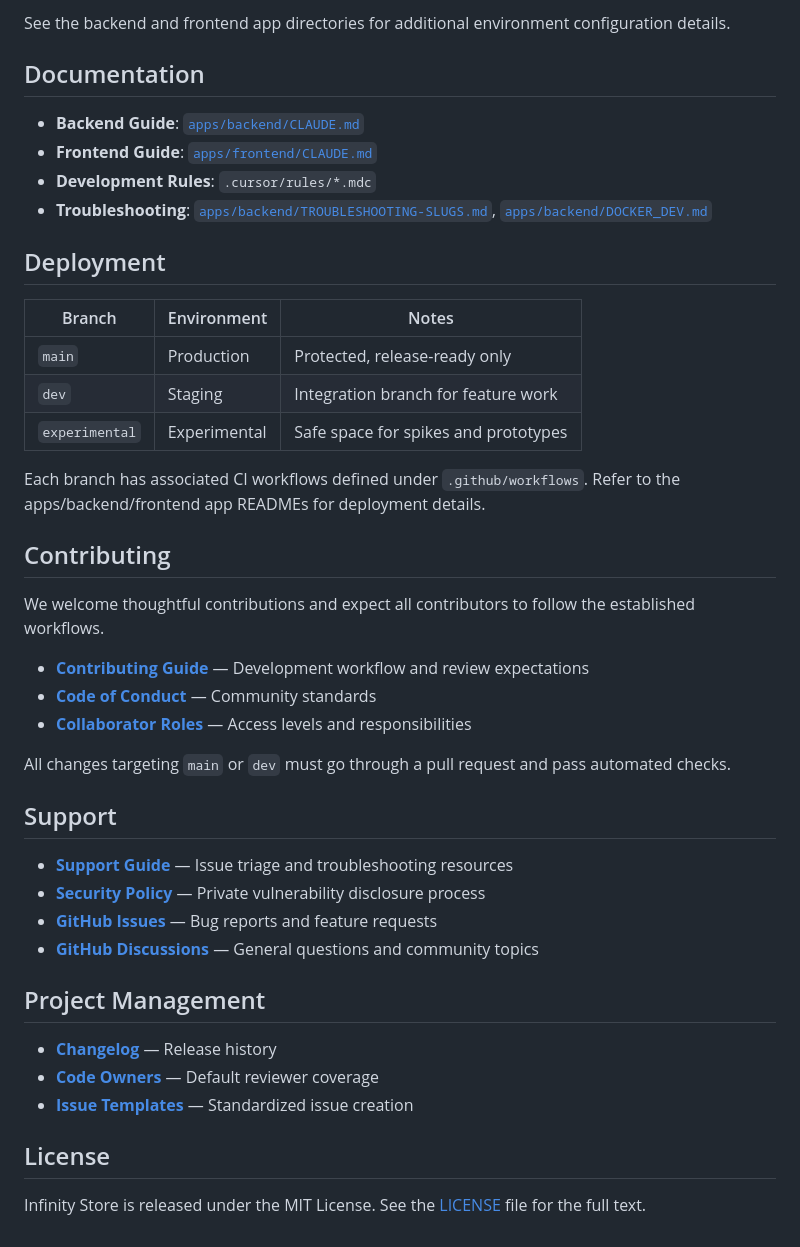
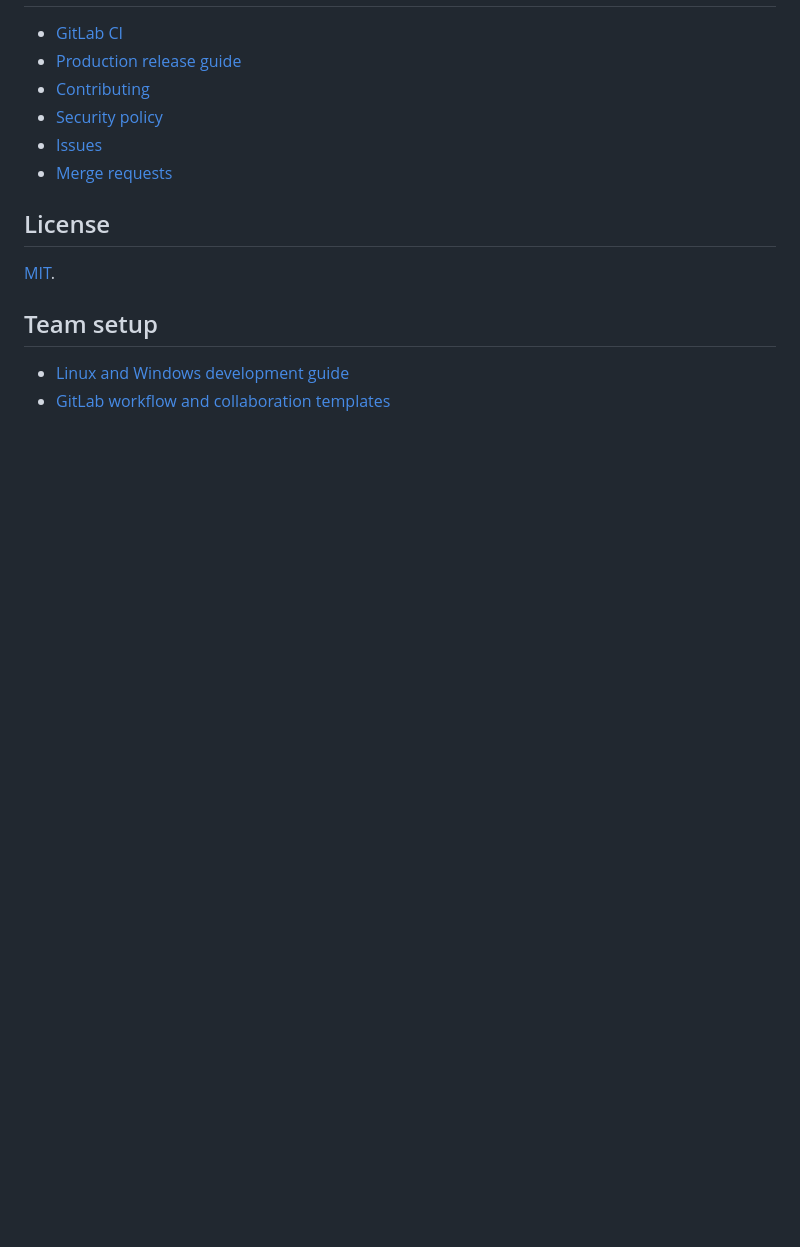
Before and after one commit to belforzedse/Infinitycolor, a Markdown page: README.md, the part around one of its changes. Drawn GitHub-style; blank space fills up the shorter version.

```diff
--- a/README.md
+++ b/README.md
@@ -77,46 +57,16 @@ Starts Next.js on http://localhost:2888.
 
-See the backend and frontend app directories for additional environment configuration details.
-
-## Documentation
-
-- **Backend Guide**: [`apps/backend/CLAUDE.md`](apps/backend/CLAUDE.md)
-- **Frontend Guide**: [`apps/frontend/CLAUDE.md`](apps/frontend/CLAUDE.md)
-- **Development Rules**: `.cursor/rules/*.mdc`
-- **Troubleshooting**: [`apps/backend/TROUBLESHOOTING-SLUGS.md`](apps/backend/TROUBLESHOOTING-SLUGS.md), [`apps/backend/DOCKER_DEV.md`](apps/backend/DOCKER_DEV.md)
-
-## Deployment
-
-| Branch        | Environment   | Notes                                  |
-| ------------- | ------------- | -------------------------------------- |
-| `main`        | Production    | Protected, release-ready only          |
-| `dev`         | Staging       | Integration branch for feature work    |
-| `experimental`| Experimental  | Safe space for spikes and prototypes   |
-
-Each branch has associated CI workflows defined under `.github/workflows`. Refer to the apps/backend/frontend app READMEs for deployment details.
-
-## Contributing
-
-We welcome thoughtful contributions and expect all contributors to follow the established workflows.
-
-- **[Contributing Guide](CONTRIBUTING.md)** — Development workflow and review expectations
-- **[Code of Conduct](CODE_OF_CONDUCT.md)** — Community standards
-- **[Collaborator Roles](.github/COLLABORATORS.md)** — Access levels and responsibilities
-
-All changes targeting `main` or `dev` must go through a pull request and pass automated checks.
-
-## Support
-
-- **[Support Guide](.github/SUPPORT.md)** — Issue triage and troubleshooting resources
-- **[Security Policy](SECURITY.md)** — Private vulnerability disclosure process
-- **[GitHub Issues](../../issues)** — Bug reports and feature requests
-- **[GitHub Discussions](../../discussions)** — General questions and community topics
-
-## Project Management
-
-- **[Changelog](CHANGELOG.md)** — Release history
-- **[Code Owners](.github/CODEOWNERS)** — Default reviewer coverage
-- **[Issue Templates](.github/ISSUE_TEMPLATE/)** — Standardized issue creation
+- [GitLab CI](.gitlab-ci.yml)
+- [Production release guide](deploy/production/README.md)
+- [Contributing](CONTRIBUTING.md)
+- [Security policy](SECURITY.md)
+- [Issues](https://git.alpagency.net/bel4/infinity/-/issues)
+- [Merge requests](https://git.alpagency.net/bel4/infinity/-/merge_requests)
 
 ## License
 
-Infinity Store is released under the MIT License. See the [LICENSE](LICENSE) file for the full text.
+[MIT](LICENSE).
+
+## Team setup
+
+- [Linux and Windows development guide](docs/development.md)
+- [GitLab workflow and collaboration templates](docs/gitlab-workflow.md)
```
Also changed, not shown: other parts of README.md (+35 -55 lines), docs/development.md (added, +130 -0 lines), docs/branding/cover.jpg (added), docs/branding/logo.png (added), 10 other files.
